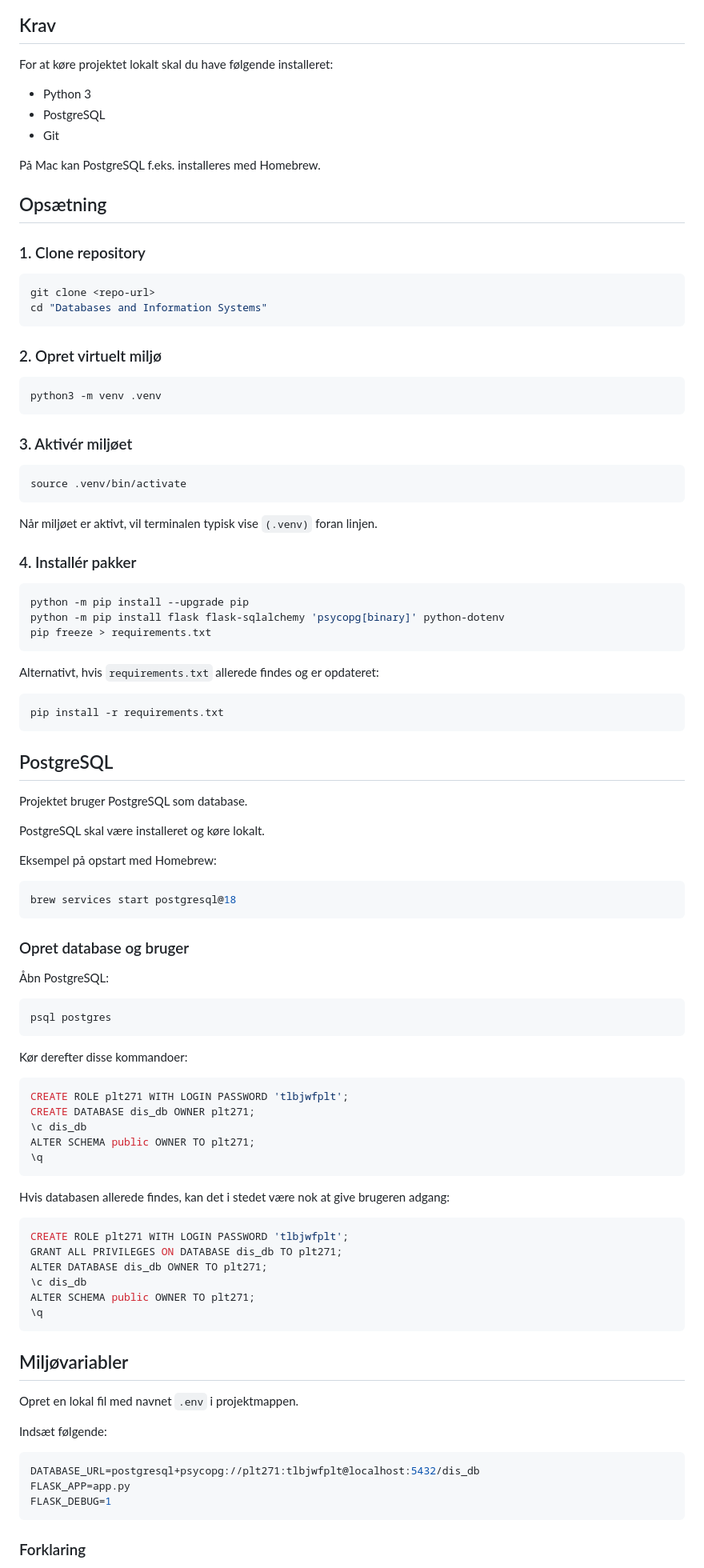
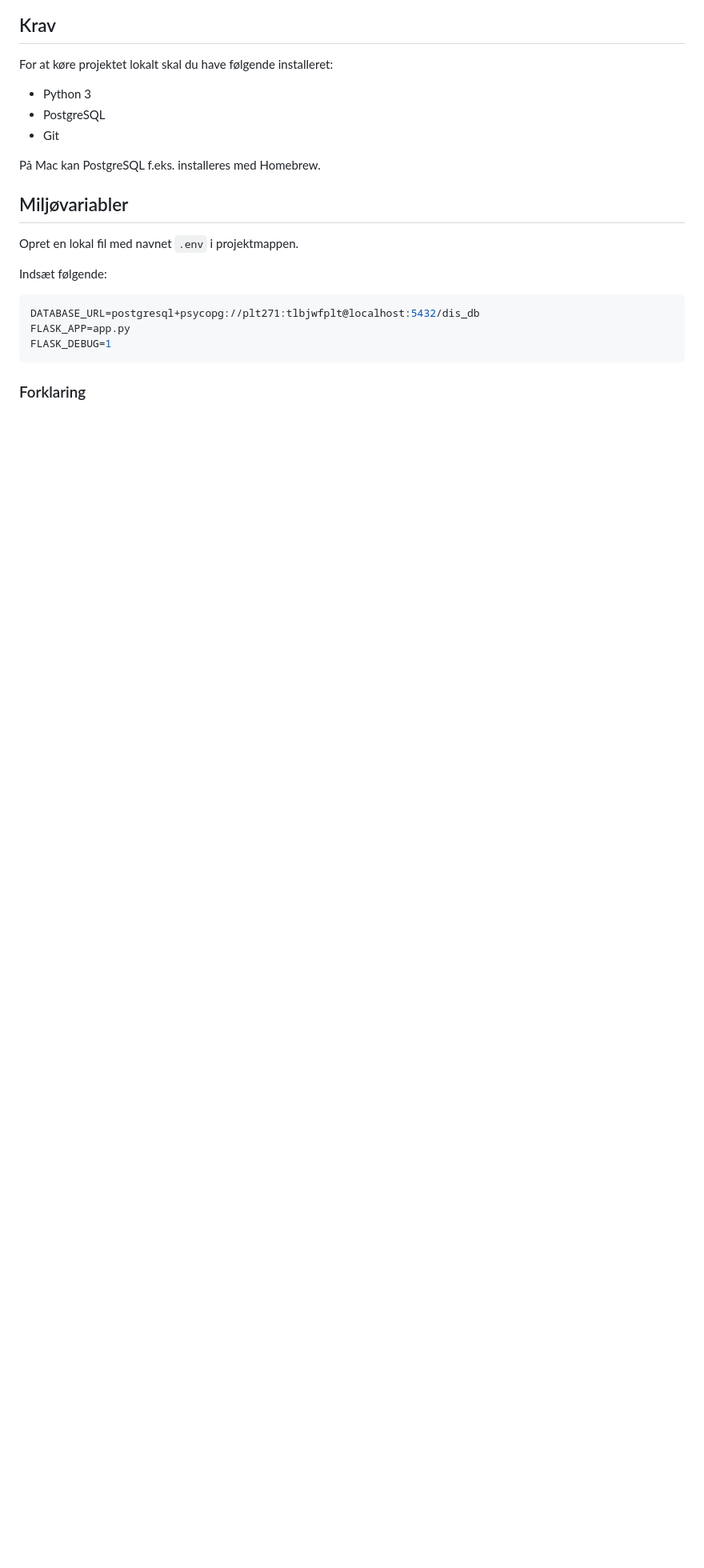
Before and after one commit to ViktorSandO/DIS-Group-Christian-Oliver-Viktor, a Markdown page: README.md, the part around the change. Shown at 80% size. GitHub-like rendering; blank space fills up the shorter version.

Commit message:
Remove setup instructions and PostgreSQL commands
Removed setup instructions for cloning the repository, creating a virtual environment, activating it, and installing packages. Also removed PostgreSQL setup commands and example.

````diff
--- a/README.md
+++ b/README.md
@@ -58,83 +58,6 @@ For at køre projektet lokalt skal du have følgende installeret:
 
 På Mac kan PostgreSQL f.eks. installeres med Homebrew.
 
-## Opsætning
-
-### 1. Clone repository
-
-```bash
-git clone <repo-url>
-cd "Databases and Information Systems"
-```
-
-### 2. Opret virtuelt miljø
-
-```bash
-python3 -m venv .venv
-```
-
-### 3. Aktivér miljøet
-
-```bash
-source .venv/bin/activate
-```
-
-Når miljøet er aktivt, vil terminalen typisk vise `(.venv)` foran linjen.
-
-### 4. Installér pakker
-
-```bash
-python -m pip install --upgrade pip
-python -m pip install flask flask-sqlalchemy 'psycopg[binary]' python-dotenv
-pip freeze > requirements.txt
-```
-
-Alternativt, hvis `requirements.txt` allerede findes og er opdateret:
-
-```bash
-pip install -r requirements.txt
-```
-
-## PostgreSQL
-
-Projektet bruger PostgreSQL som database.
-
-PostgreSQL skal være installeret og køre lokalt.
-
-Eksempel på opstart med Homebrew:
-
-```bash
-brew services start postgresql@18
-```
-
-### Opret database og bruger
-
-Åbn PostgreSQL:
-
-```bash
-psql postgres
-```
-
-Kør derefter disse kommandoer:
-
-```sql
-CREATE ROLE plt271 WITH LOGIN PASSWORD 'tlbjwfplt';
-CREATE DATABASE dis_db OWNER plt271;
-\c dis_db
-ALTER SCHEMA public OWNER TO plt271;
-\q
-```
-
-Hvis databasen allerede findes, kan det i stedet være nok at give brugeren adgang:
-
-```sql
-CREATE ROLE plt271 WITH LOGIN PASSWORD 'tlbjwfplt';
-GRANT ALL PRIVILEGES ON DATABASE dis_db TO plt271;
-ALTER DATABASE dis_db OWNER TO plt271;
-\c dis_db
-ALTER SCHEMA public OWNER TO plt271;
-\q
-```
 
 ## Miljøvariabler
 
````
